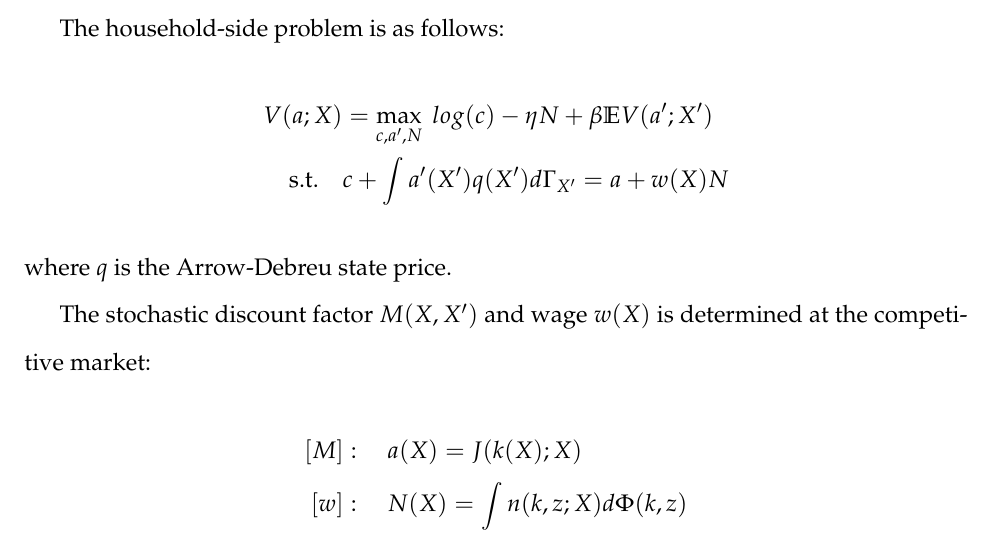
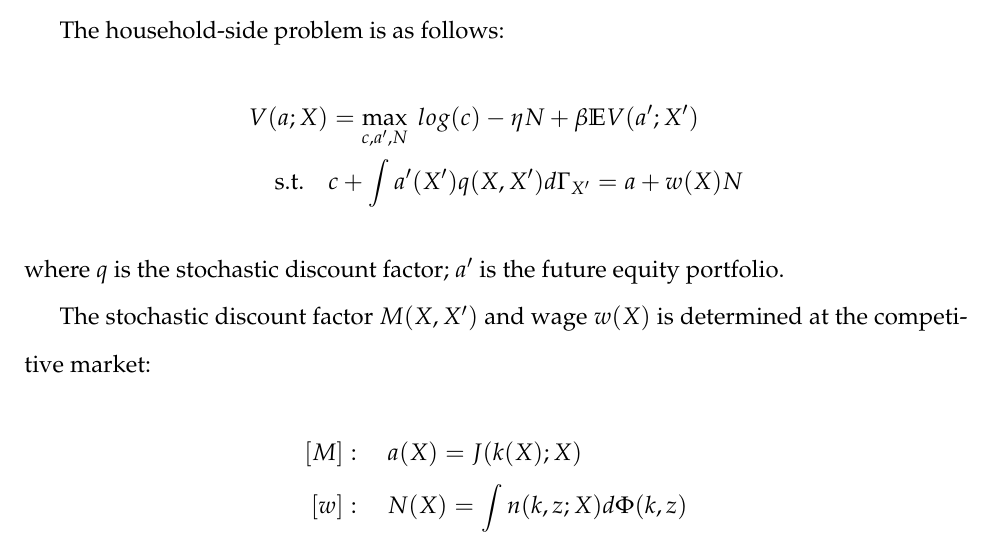
Before and after one commit to hanbaeklee/ComputationLab, a LaTeX document (rbcirreversibleheterofirm/note/note.tex, which reads rbcirreversibleheterofirm/note/rbcirreversiblehetero.tex): part of page 1 of 2, cut so that both start at the same text. Compiled offline with pdfLaTeX.

Commit message:
note update

```diff
--- a/rbcirreversibleheterofirm/note/rbcirreversiblehetero.tex
+++ b/rbcirreversibleheterofirm/note/rbcirreversiblehetero.tex
@@ -12,9 +12,9 @@ The household-side problem is as follows:
 \begin{align*}
   V(a;X) &= \max_{c,a',N}\text{ } log(c) - \eta N + \beta \mathbb{E}V(a';X')
   \\
-  \text{s.t.}\quad& c + \int a'(X')q(X') d\Gamma_{X'} =  a + w(X)N
+  \text{s.t.}\quad& c + \int a'(X')q(X,X') d\Gamma_{X'} =  a + w(X)N
 \end{align*}
-where $q$ is the Arrow-Debreu state price.
+where $q$ is the stochastic discount factor; $a'$ is the future equity portfolio.
 
 The stochastic discount factor $M(X,X')$ and wage $w(X)$ is determined at the competitive market:
 \begin{align*}
```
Also changed, not shown: rbcirreversibleheterofirm/note/note.pdf, 1 other file.
